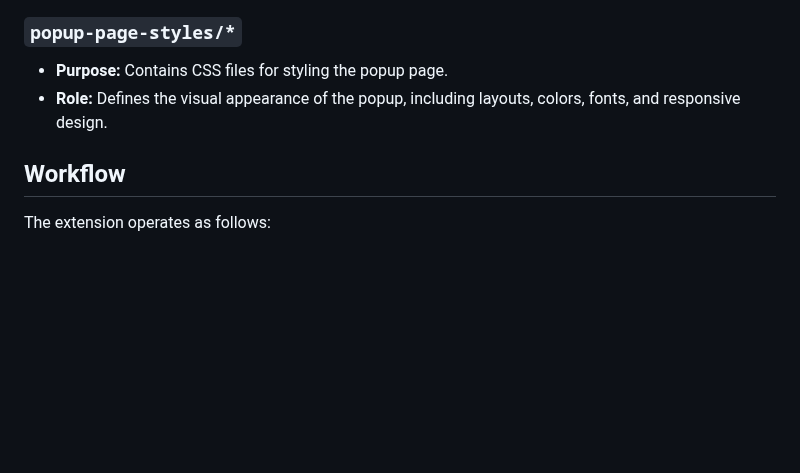
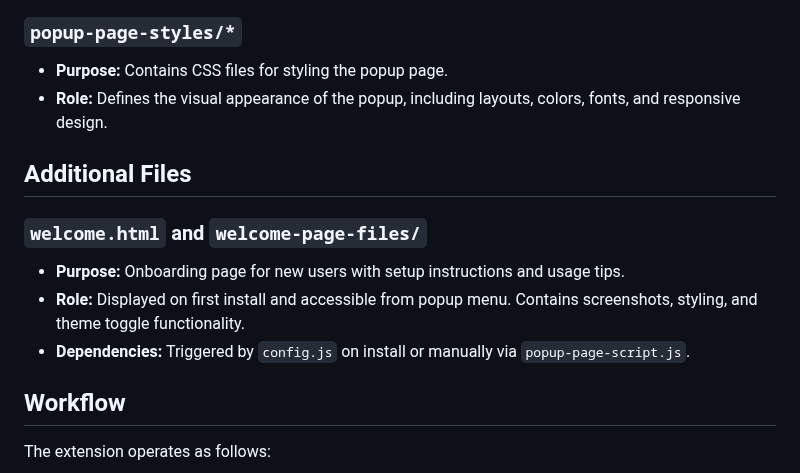
Before and after one commit to MaxITService/OneClickPrompts, a Markdown page: code-notes.md, the part around the change. Rendered like a GitHub page; blank space fills up the shorter version.

Commit message:
welcome page documented

```diff
--- a/code-notes.md
+++ b/code-notes.md
@@ -172,6 +172,14 @@ These scripts are responsible for the user interface in the extension's popup wi
 *   **Purpose:** Contains CSS files for styling the popup page.
 *   **Role:** Defines the visual appearance of the popup, including layouts, colors, fonts, and responsive design.
 
+## Additional Files
+
+### `welcome.html` and `welcome-page-files/`
+
+*   **Purpose:** Onboarding page for new users with setup instructions and usage tips.
+*   **Role:** Displayed on first install and accessible from popup menu. Contains screenshots, styling, and theme toggle functionality.
+*   **Dependencies:** Triggered by `config.js` on install or manually via `popup-page-script.js`.
+
 ## Workflow
 
 The extension operates as follows:
```
